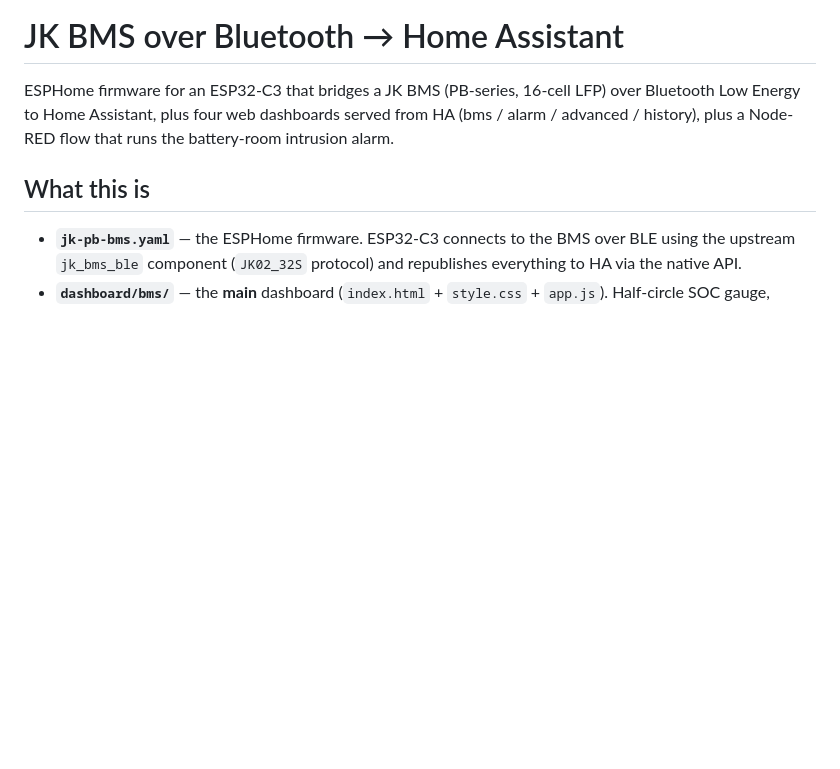
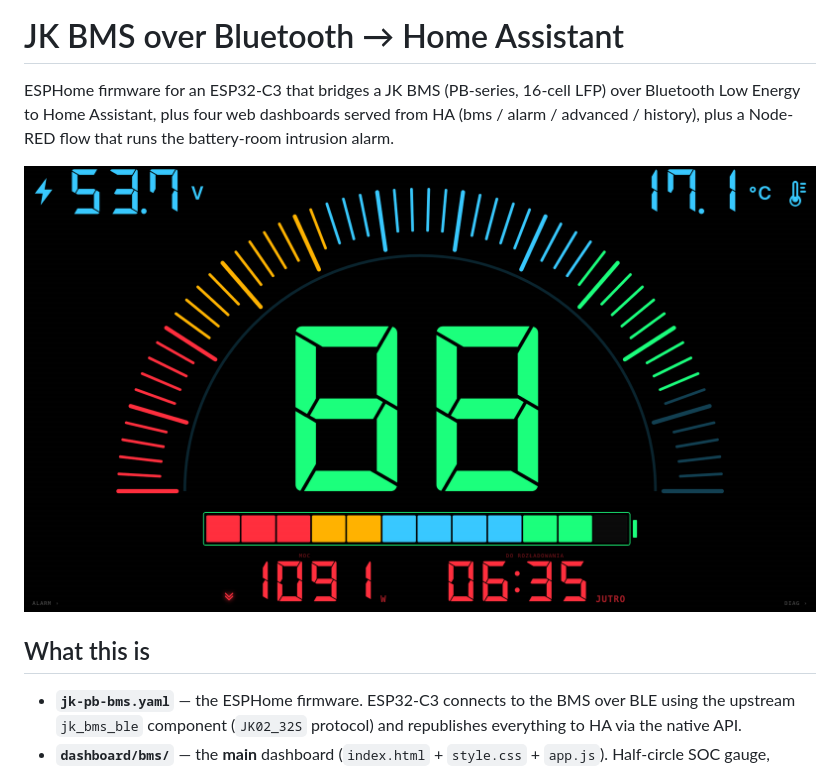
Before and after one commit to yisonPylkita/esphome-jkbms, a Markdown page: README.md, the part around the change. Rendered like a GitHub page; pictures changed too: docs/screenshots/dashboard-main.png (added); blank space fills up the shorter version.

Commit message:
docs: add main-dashboard hero screenshot to README
1920×1080 capture of `dashboard/bms/` in landscape, with live data
(SOC 88, 53.7 V, 17.1 °C, 1091 W discharging, prediction "06:35 JUTRO"
~6 h to empty). Lives at docs/screenshots/dashboard-main.png. README
references it just under the project blurb so a casual reader can
see what the project is about before reading any code.

Co-Authored-By: Claude Opus 4.7 (1M context) <noreply@anthropic.com>

```diff
--- a/README.md
+++ b/README.md
@@ -4,6 +4,8 @@ ESPHome firmware for an ESP32-C3 that bridges a JK BMS (PB-series, 16-cell
 LFP) over Bluetooth Low Energy to Home Assistant, plus four web dashboards
 served from HA (bms / alarm / advanced / history), plus a Node-RED flow
 that runs the battery-room intrusion alarm.
+
+![Main BMS dashboard — half-circle SOC gauge, 12-cell battery bar, power + runtime prediction](docs/screenshots/dashboard-main.png)
 
 ## What this is
 
```
